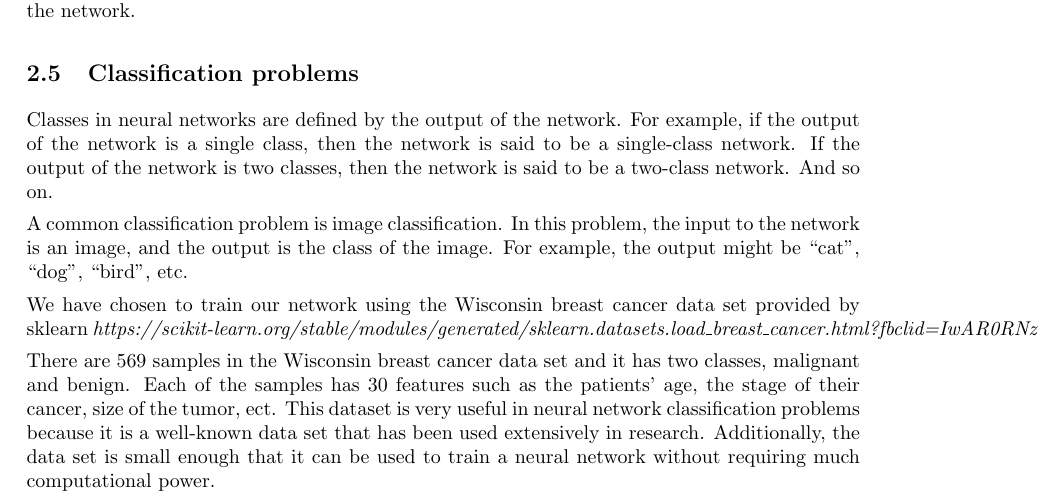
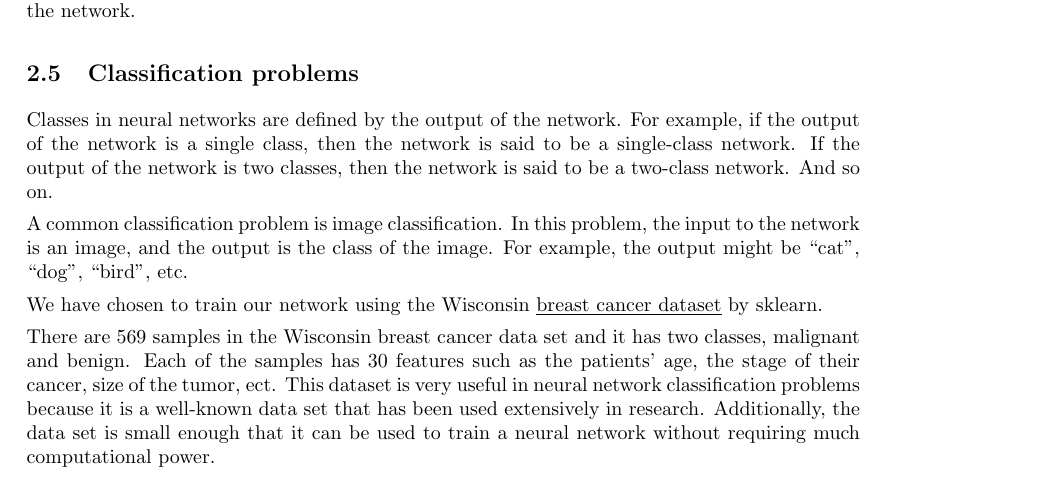
Before and after one commit to tabjone/FYS-STK4155_P2, a LaTeX document (tex/main.tex, which reads tex/method_nn.tex): part of page 9 of 9, cut so that both start at the same text. Compiled offline with pdfLaTeX.

Commit message:
fixed bug

```diff
--- a/tex/method_nn.tex
+++ b/tex/method_nn.tex
@@ -167,9 +167,9 @@ A common classification problem is image classification. In
 this problem, the input to the network is an image, and the output is the class
 of the image. For example, the output might be “cat”, “dog”, “bird”, etc.
 
-We have chosen to train our network using the Wisconsin breast cancer data set
-provided by sklearn
-\textit{https://scikit-learn.org/stable/modules/generated/sklearn.datasets.load\_breast\_cancer.html?fbclid=IwAR0RNzOImikVXi41ecb14u\_qvUDybyIII43e9ySk0GEjyYWyPzybmmHeQWs}.
+We have chosen to train our network using the Wisconsin
+\href{https://scikit-learn.org/stable/modules/generated/sklearn.datasets.load\_breast\_cancer.html?fbclid=IwAR0RNzOImikVXi41ecb14u\_qvUDybyIII43e9ySk0GEjyYWyPzybmmHeQWs}{\underline{breast
+cancer dataset}} by sklearn.
 
 There are 569 samples in the Wisconsin breast cancer data set and it has two
 classes, malignant and benign. Each of the samples has 30 features such as the
```
